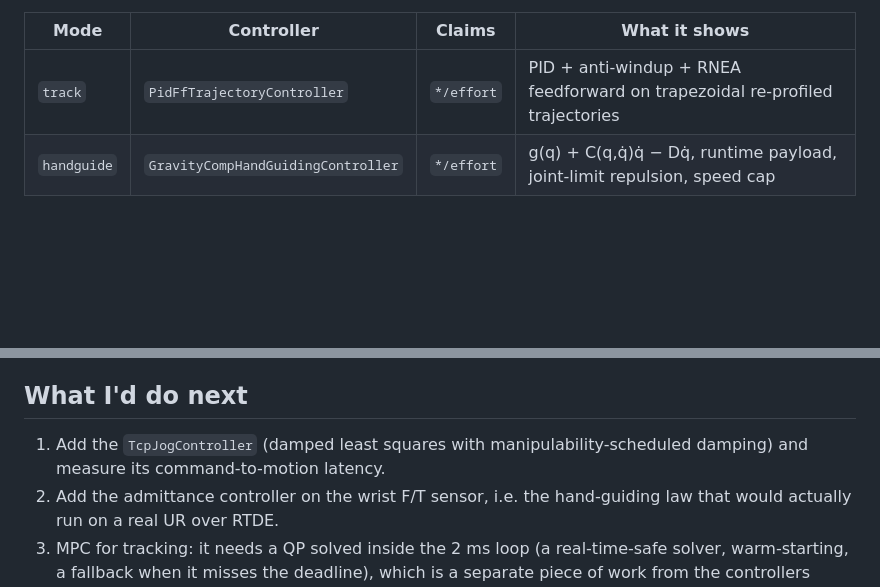
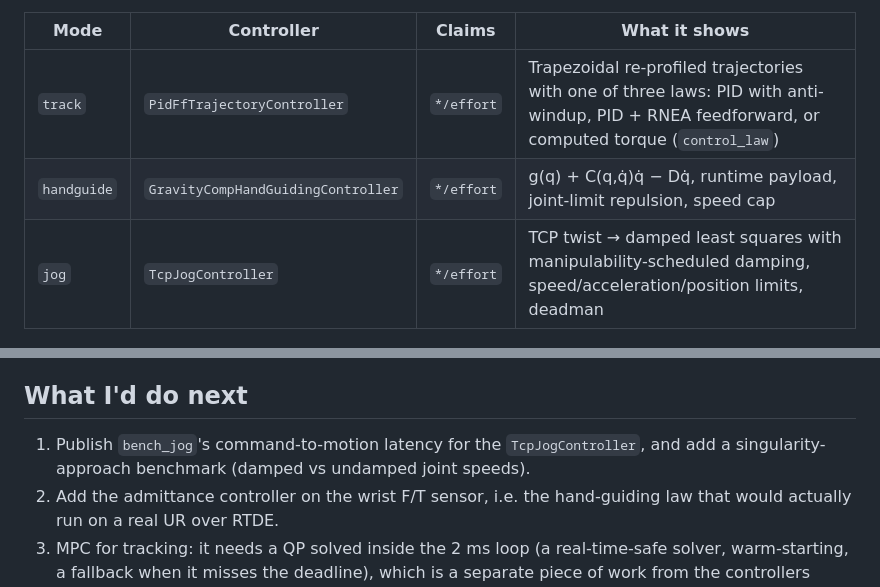
Before and after one commit to giridhar-shenoy/ur5e-teaching-controllers, a Markdown page: README.md, 2 parts joined by grey strips. GitHub-like rendering; blank space fills up the shorter version.

```diff
--- a/README.md
+++ b/README.md
@@ -41,8 +41,9 @@ figures and GIFs: `scripts/regenerate_all.sh`.
 
 | Mode | Controller | Claims | What it shows |
 |---|---|---|---|
-| `track` | `PidFfTrajectoryController` | `*/effort` | PID + anti-windup + RNEA feedforward on trapezoidal re-profiled trajectories |
+| `track` | `PidFfTrajectoryController` | `*/effort` | Trapezoidal re-profiled trajectories with one of three laws: PID with anti-windup, PID + RNEA feedforward, or computed torque (`control_law`) |
 | `handguide` | `GravityCompHandGuidingController` | `*/effort` | g(q) + C(q,q̇)q̇ − Dq̇, runtime payload, joint-limit repulsion, speed cap |
+| `jog` | `TcpJogController` | `*/effort` | TCP twist → damped least squares with manipulability-scheduled damping, speed/acceleration/position limits, deadman |
 
 ![track mode](docs/assets/mode_track.gif) ![hand-guiding mode](docs/assets/mode_handguide.gif)
 
@@ -162,8 +173,8 @@ model error costs.
 
 ## What I'd do next
 
-1. Add the `TcpJogController` (damped least squares with manipulability-scheduled damping) and
-   measure its command-to-motion latency.
+1. Publish `bench_jog`'s command-to-motion latency for the `TcpJogController`, and add a
+   singularity-approach benchmark (damped vs undamped joint speeds).
 2. Add the admittance controller on the wrist F/T sensor, i.e. the hand-guiding law that would
    actually run on a real UR over RTDE.
 3. MPC for tracking: it needs a QP solved inside the 2 ms loop (a real-time-safe solver,
```
Also changed, not shown: other parts of README.md (+25 -15 lines), docs/results.md (+19 -12 lines), docs/assets/tracking_rmse_dark.png, docs/assets/tracking_rmse_light.png, 2 other files.
